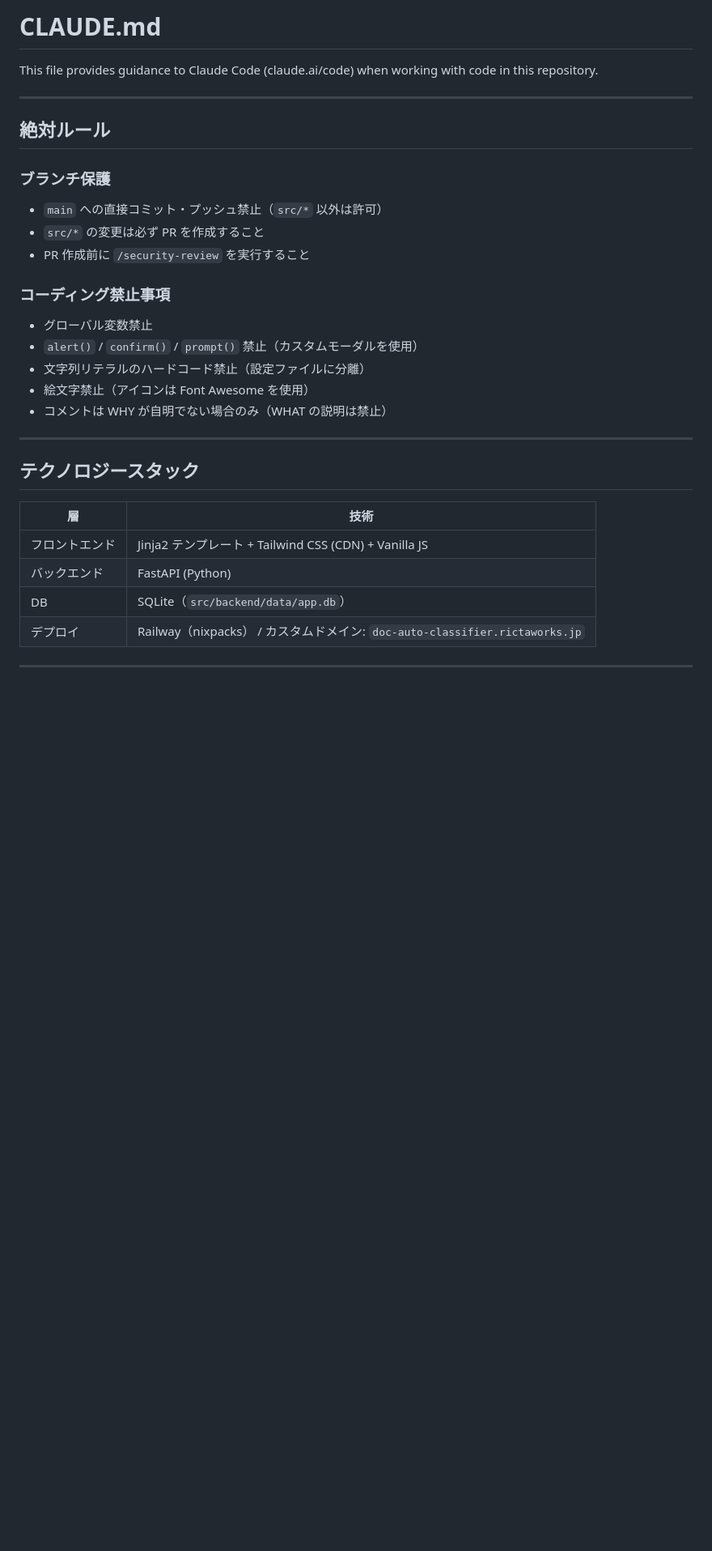
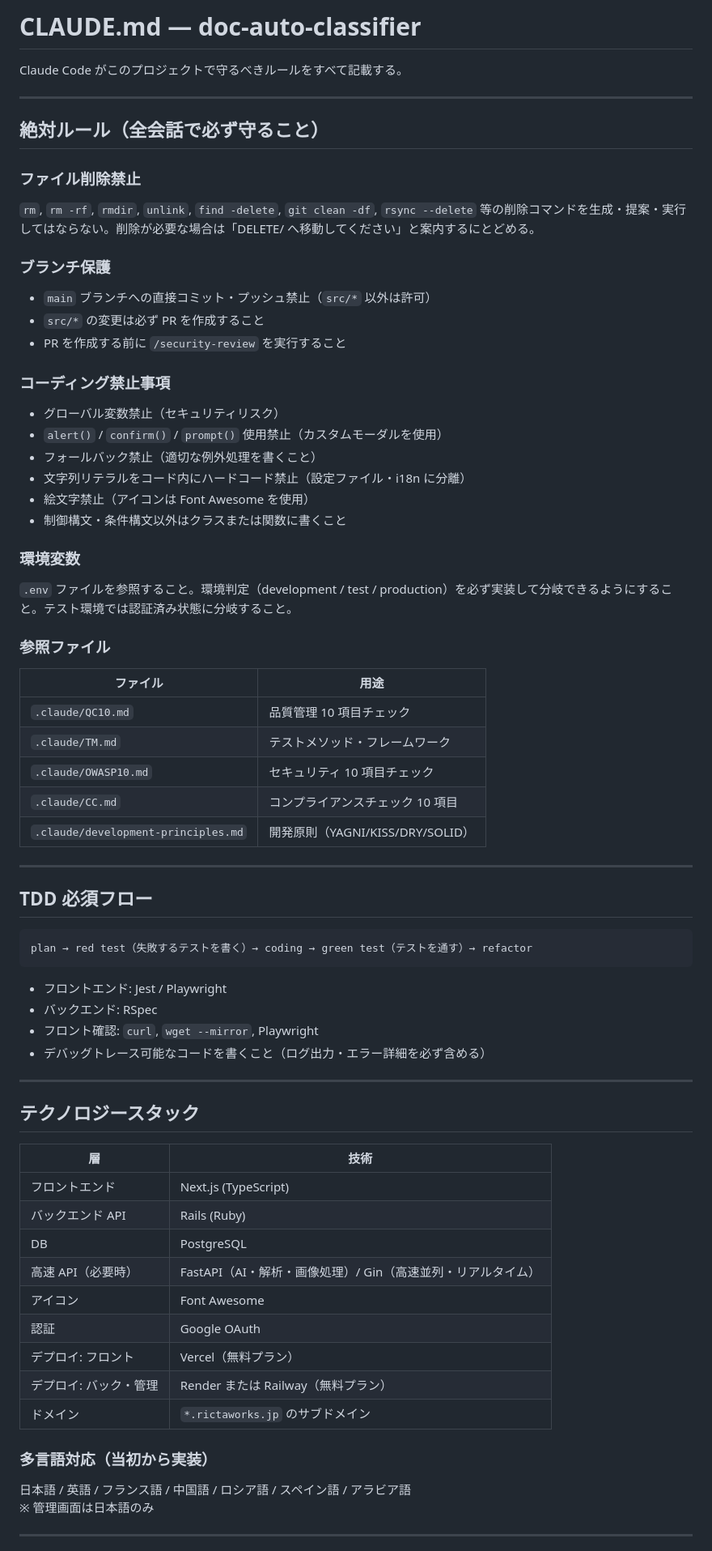
Before and after one commit to rictaworks/doc-auto-classifier, a Markdown page: CLAUDE.md, the part around one of its changes. Shown at 81% size. GitHub-like rendering; blank space fills up the shorter version.

````diff
--- a/CLAUDE.md
+++ b/CLAUDE.md
@@ -1,22 +1,51 @@
-# CLAUDE.md
+# CLAUDE.md — doc-auto-classifier
 
-This file provides guidance to Claude Code (claude.ai/code) when working with code in this repository.
+Claude Code がこのプロジェクトで守るべきルールをすべて記載する。
 
 ---
 
-## 絶対ルール
+## 絶対ルール（全会話で必ず守ること）
+
+### ファイル削除禁止
+`rm`, `rm -rf`, `rmdir`, `unlink`, `find -delete`, `git clean -df`, `rsync --delete` 等の削除コマンドを生成・提案・実行してはならない。削除が必要な場合は「DELETE/ へ移動してください」と案内するにとどめる。
 
 ### ブランチ保護
-- `main` への直接コミット・プッシュ禁止（`src/*` 以外は許可）
+- `main` ブランチへの直接コミット・プッシュ禁止（`src/*` 以外は許可）
 - `src/*` の変更は必ず PR を作成すること
-- PR 作成前に `/security-review` を実行すること
+- PR を作成する前に `/security-review` を実行すること
 
 ### コーディング禁止事項
-- グローバル変数禁止
-- `alert()` / `confirm()` / `prompt()` 禁止（カスタムモーダルを使用）
-- 文字列リテラルのハードコード禁止（設定ファイルに分離）
+- グローバル変数禁止（セキュリティリスク）
+- `alert()` / `confirm()` / `prompt()` 使用禁止（カスタムモーダルを使用）
+- フォールバック禁止（適切な例外処理を書くこと）
+- 文字列リテラルをコード内にハードコード禁止（設定ファイル・i18n に分離）
 - 絵文字禁止（アイコンは Font Awesome を使用）
-- コメントは WHY が自明でない場合のみ（WHAT の説明は禁止）
+- 制御構文・条件構文以外はクラスまたは関数に書くこと
+
+### 環境変数
+`.env` ファイルを参照すること。環境判定（development / test / production）を必ず実装して分岐できるようにすること。テスト環境では認証済み状態に分岐すること。
+
+### 参照ファイル
+| ファイル | 用途 |
+|---|---|
+| `.claude/QC10.md` | 品質管理 10 項目チェック |
+| `.claude/TM.md` | テストメソッド・フレームワーク |
+| `.claude/OWASP10.md` | セキュリティ 10 項目チェック |
+| `.claude/CC.md` | コンプライアンスチェック 10 項目 |
+| `.claude/development-principles.md` | 開発原則（YAGNI/KISS/DRY/SOLID） |
+
+---
+
+## TDD 必須フロー
+
+```
+plan → red test（失敗するテストを書く）→ coding → green test（テストを通す）→ refactor
+```
+
+- フロントエンド: Jest / Playwright
+- バックエンド: RSpec
+- フロント確認: `curl`, `wget --mirror`, Playwright
+- デバッグトレース可能なコードを書くこと（ログ出力・エラー詳細を必ず含める）
 
 ---
 
@@ -24,10 +53,19 @@ This file provides guidance to Claude Code (claude.ai/code) when working with co
 
 | 層 | 技術 |
 |---|---|
-| フロントエンド | Jinja2 テンプレート + Tailwind CSS (CDN) + Vanilla JS |
-| バックエンド | FastAPI (Python) |
-| DB | SQLite（`src/backend/data/app.db`） |
-| デプロイ | Railway（nixpacks） / カスタムドメイン: `doc-auto-classifier.rictaworks.jp` |
+| フロントエンド | Next.js (TypeScript) |
+| バックエンド API | Rails (Ruby) |
+| DB | PostgreSQL |
+| 高速 API（必要時） | FastAPI（AI・解析・画像処理）/ Gin（高速並列・リアルタイム） |
+| アイコン | Font Awesome |
+| 認証 | Google OAuth |
+| デプロイ: フロント | Vercel（無料プラン） |
+| デプロイ: バック・管理 | Render または Railway（無料プラン） |
+| ドメイン | `*.rictaworks.jp` のサブドメイン |
+
+### 多言語対応（当初から実装）
+日本語 / 英語 / フランス語 / 中国語 / ロシア語 / スペイン語 / アラビア語
+※ 管理画面は日本語のみ
 
 ---
 
````
Also changed, not shown: other parts of CLAUDE.md (+58 -48 lines).
